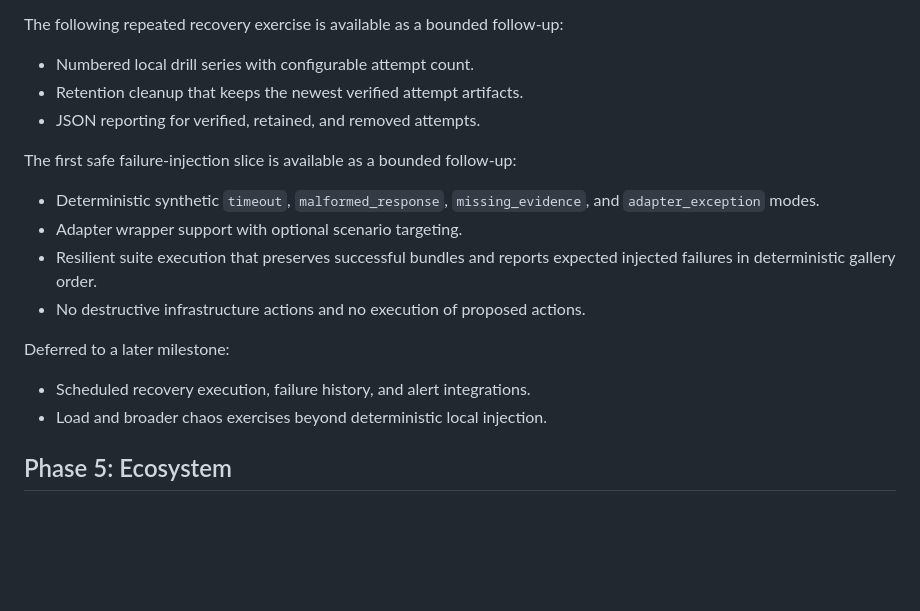
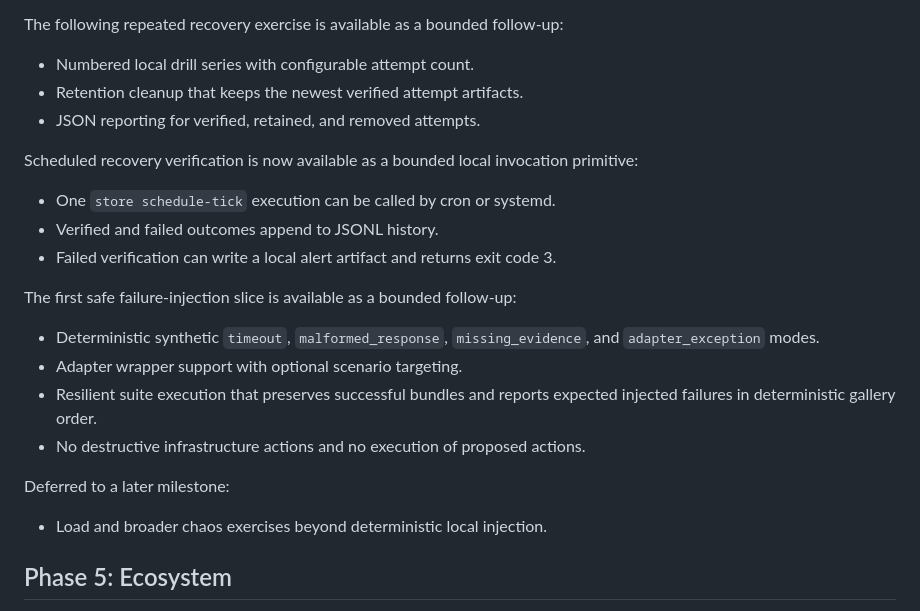
Before and after one commit to jagarkarlo/opsbench, a Markdown page: docs/roadmap.md, the part around the change. GitHub-like rendering; blank space fills up the shorter version.

```diff
--- a/docs/roadmap.md
+++ b/docs/roadmap.md
@@ -61,6 +61,13 @@ The following repeated recovery exercise is available as a bounded follow-up:
 - Retention cleanup that keeps the newest verified attempt artifacts.
 - JSON reporting for verified, retained, and removed attempts.
 
+Scheduled recovery verification is now available as a bounded local
+invocation primitive:
+
+- One `store schedule-tick` execution can be called by cron or systemd.
+- Verified and failed outcomes append to JSONL history.
+- Failed verification can write a local alert artifact and returns exit code 3.
+
 The first safe failure-injection slice is available as a bounded follow-up:
 
 - Deterministic synthetic `timeout`, `malformed_response`,
@@ -72,7 +79,6 @@ The first safe failure-injection slice is available as a bounded follow-up:
 
 Deferred to a later milestone:
 
-- Scheduled recovery execution, failure history, and alert integrations.
 - Load and broader chaos exercises beyond deterministic local injection.
 
 ## Phase 5: Ecosystem
```
Also changed, not shown: CHANGELOG.md (+9 -0 lines), README.md (+16 -0 lines).
